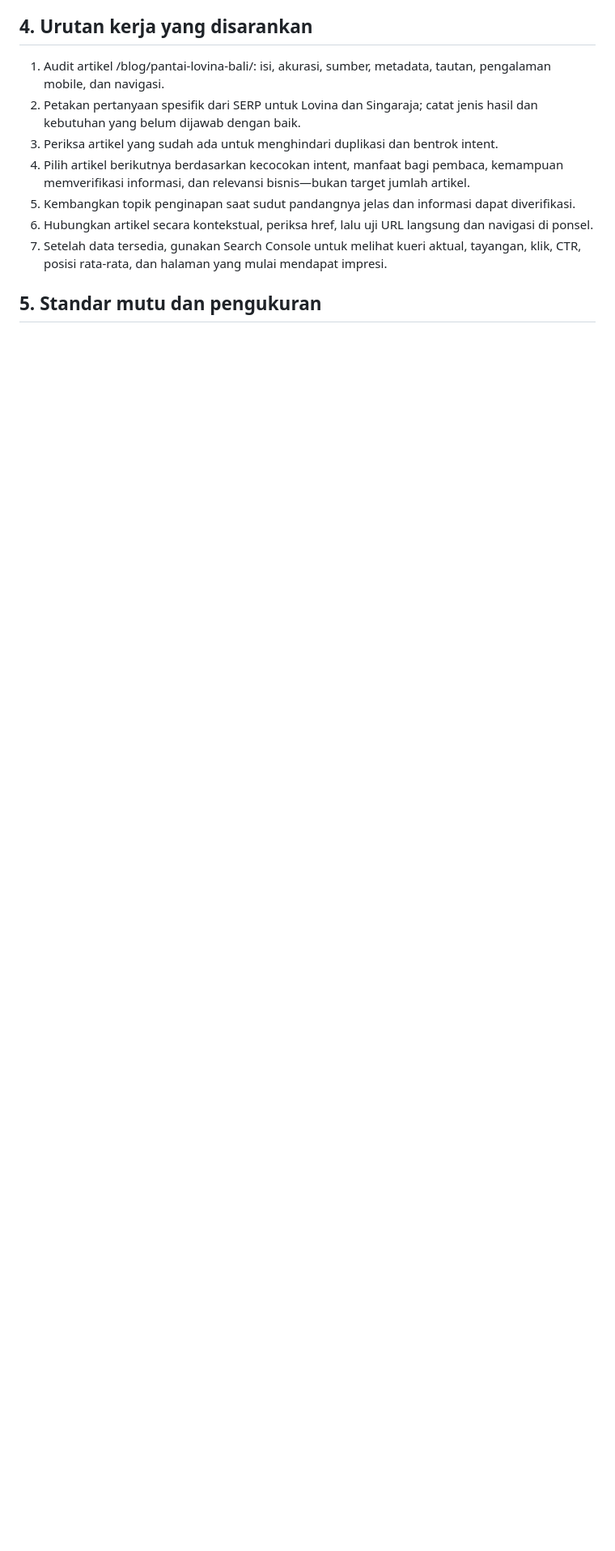
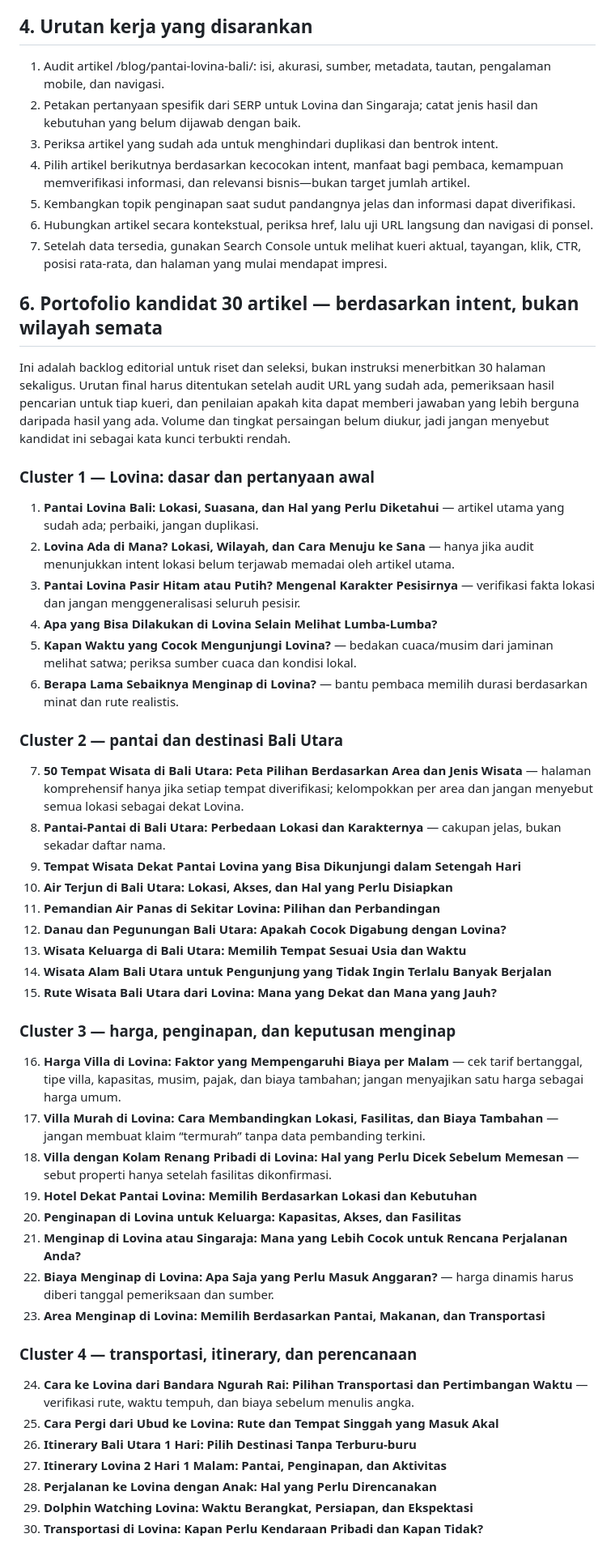
Before and after one commit to baguskristiansianturi/bali-trans, a Markdown page: docs/LOVINA_CONTENT_STRATEGY.md, the part around one of its changes. Shown at 81% size. Drawn GitHub-style; blank space fills up the shorter version.

Commit message:
Expand Lovina strategy into a 30-article search-intent backlog

```diff
--- a/docs/LOVINA_CONTENT_STRATEGY.md
+++ b/docs/LOVINA_CONTENT_STRATEGY.md
@@ -83,4 +83,46 @@ Tidak semua artikel harus menautkan ke semua artikel lain. Gunakan URL yang bena
 6. Hubungkan artikel secara kontekstual, periksa href, lalu uji URL langsung dan navigasi di ponsel.
 7. Setelah data tersedia, gunakan Search Console untuk melihat kueri aktual, tayangan, klik, CTR, posisi rata-rata, dan halaman yang mulai mendapat impresi.
 
-## 5. Standar mutu dan pengukuran
+
+## 6. Portofolio kandidat 30 artikel — berdasarkan intent, bukan wilayah semata
+
+Ini adalah backlog editorial untuk riset dan seleksi, bukan instruksi menerbitkan 30 halaman sekaligus. Urutan final harus ditentukan setelah audit URL yang sudah ada, pemeriksaan hasil pencarian untuk tiap kueri, dan penilaian apakah kita dapat memberi jawaban yang lebih berguna daripada hasil yang ada. Volume dan tingkat persaingan belum diukur, jadi jangan menyebut kandidat ini sebagai kata kunci terbukti rendah.
+
+### Cluster 1 — Lovina: dasar dan pertanyaan awal
+1. **Pantai Lovina Bali: Lokasi, Suasana, dan Hal yang Perlu Diketahui** — artikel utama yang sudah ada; perbaiki, jangan duplikasi.
+2. **Lovina Ada di Mana? Lokasi, Wilayah, dan Cara Menuju ke Sana** — hanya jika audit menunjukkan intent lokasi belum terjawab memadai oleh artikel utama.
+3. **Pantai Lovina Pasir Hitam atau Putih? Mengenal Karakter Pesisirnya** — verifikasi fakta lokasi dan jangan menggeneralisasi seluruh pesisir.
+4. **Apa yang Bisa Dilakukan di Lovina Selain Melihat Lumba-Lumba?**
+5. **Kapan Waktu yang Cocok Mengunjungi Lovina?** — bedakan cuaca/musim dari jaminan melihat satwa; periksa sumber cuaca dan kondisi lokal.
+6. **Berapa Lama Sebaiknya Menginap di Lovina?** — bantu pembaca memilih durasi berdasarkan minat dan rute realistis.
+
+### Cluster 2 — pantai dan destinasi Bali Utara
+7. **50 Tempat Wisata di Bali Utara: Peta Pilihan Berdasarkan Area dan Jenis Wisata** — halaman komprehensif hanya jika setiap tempat diverifikasi; kelompokkan per area dan jangan menyebut semua lokasi sebagai dekat Lovina.
+8. **Pantai-Pantai di Bali Utara: Perbedaan Lokasi dan Karakternya** — cakupan jelas, bukan sekadar daftar nama.
+9. **Tempat Wisata Dekat Pantai Lovina yang Bisa Dikunjungi dalam Setengah Hari**
+10. **Air Terjun di Bali Utara: Lokasi, Akses, dan Hal yang Perlu Disiapkan**
+11. **Pemandian Air Panas di Sekitar Lovina: Pilihan dan Perbandingan**
+12. **Danau dan Pegunungan Bali Utara: Apakah Cocok Digabung dengan Lovina?**
+13. **Wisata Keluarga di Bali Utara: Memilih Tempat Sesuai Usia dan Waktu**
+14. **Wisata Alam Bali Utara untuk Pengunjung yang Tidak Ingin Terlalu Banyak Berjalan**
+15. **Rute Wisata Bali Utara dari Lovina: Mana yang Dekat dan Mana yang Jauh?**
+
+### Cluster 3 — harga, penginapan, dan keputusan menginap
+16. **Harga Villa di Lovina: Faktor yang Mempengaruhi Biaya per Malam** — cek tarif bertanggal, tipe villa, kapasitas, musim, pajak, dan biaya tambahan; jangan menyajikan satu harga sebagai harga umum.
+17. **Villa Murah di Lovina: Cara Membandingkan Lokasi, Fasilitas, dan Biaya Tambahan** — jangan membuat klaim “termurah” tanpa data pembanding terkini.
+18. **Villa dengan Kolam Renang Pribadi di Lovina: Hal yang Perlu Dicek Sebelum Memesan** — sebut properti hanya setelah fasilitas dikonfirmasi.
+19. **Hotel Dekat Pantai Lovina: Memilih Berdasarkan Lokasi dan Kebutuhan**
+20. **Penginapan di Lovina untuk Keluarga: Kapasitas, Akses, dan Fasilitas**
+21. **Menginap di Lovina atau Singaraja: Mana yang Lebih Cocok untuk Rencana Perjalanan Anda?**
+22. **Biaya Menginap di Lovina: Apa Saja yang Perlu Masuk Anggaran?** — harga dinamis harus diberi tanggal pemeriksaan dan sumber.
+23. **Area Menginap di Lovina: Memilih Berdasarkan Pantai, Makanan, dan Transportasi**
+
+### Cluster 4 — transportasi, itinerary, dan perencanaan
+24. **Cara ke Lovina dari Bandara Ngurah Rai: Pilihan Transportasi dan Pertimbangan Waktu** — verifikasi rute, waktu tempuh, dan biaya sebelum menulis angka.
+25. **Cara Pergi dari Ubud ke Lovina: Rute dan Tempat Singgah yang Masuk Akal**
+26. **Itinerary Bali Utara 1 Hari: Pilih Destinasi Tanpa Terburu-buru**
+27. **Itinerary Lovina 2 Hari 1 Malam: Pantai, Penginapan, dan Aktivitas**
+28. **Perjalanan ke Lovina dengan Anak: Hal yang Perlu Direncanakan**
+29. **Dolphin Watching Lovina: Waktu Berangkat, Persiapan, dan Ekspektasi**
+30. **Transportasi di Lovina: Kapan Perlu Kendaraan Pribadi dan Kapan Tidak?**
+
```
Also changed, not shown: other parts of docs/LOVINA_CONTENT_STRATEGY.md (+12 -0 lines).
